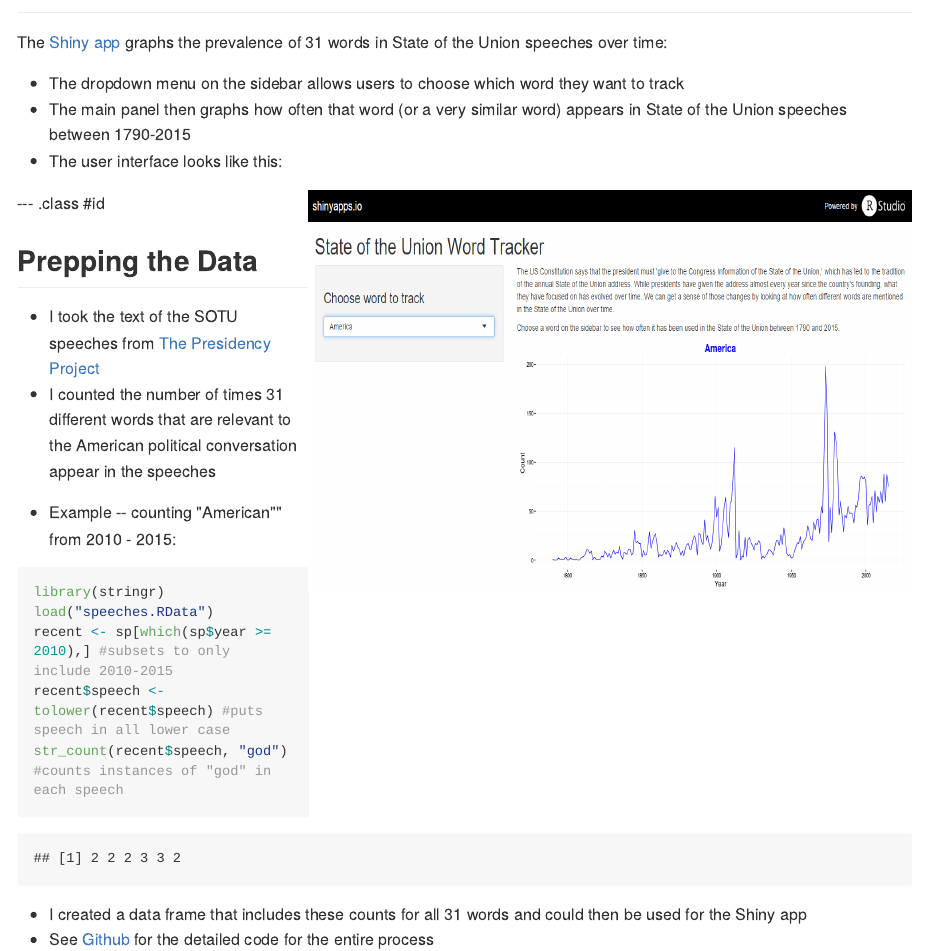
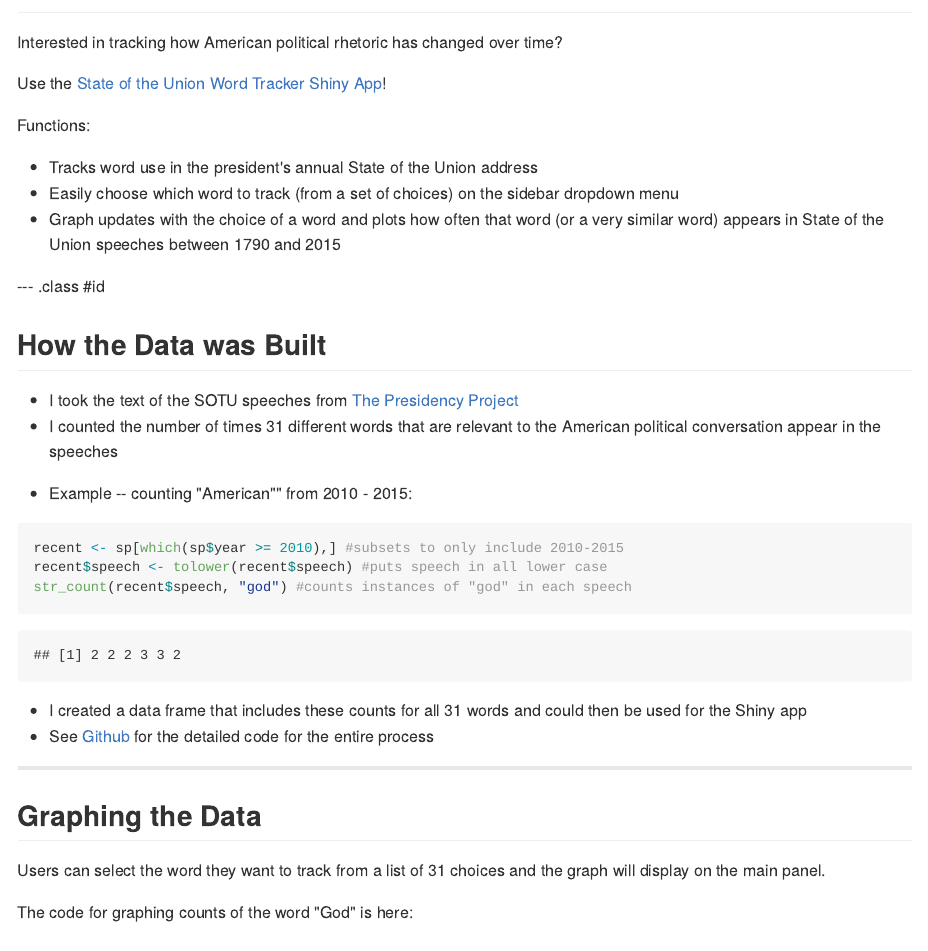
Before and after one commit to jchaskell/SOTU, an R Markdown document (mydeck/index.Rmd): the page in a window 1100 px wide, from 60 px down. The pictures show the output file mydeck/index.md that the author committed with the source, drawn offline in the style of GitHub; long lines of code are wrapped.

Commit message:
final revisions

````diff
--- a/mydeck/index.Rmd
+++ b/mydeck/index.Rmd
@@ -12,21 +12,24 @@ knit        : slidify::knit2slides
 ---
 
 ## State of the Union Word Tracker
+Interested in tracking how American political rhetoric has changed over time?
 
-The [Shiny app](https://jchaskell.shinyapps.io/SOTU) graphs the prevalence of 31 words in State of the Union speeches over time:
-* The dropdown menu on the sidebar allows users to choose which word they want to track
-* The main panel then graphs how often that word (or a very similar word) appears in State of the Union speeches between 1790-2015
-* The user interface looks like this:
-<img src="app_screenshot.png" height="400px" width="600px" align="right">
+Use the [State of the Union Word Tracker Shiny App](https://jchaskell.shinyapps.io/SOTU)!
+
+Functions:
+* Tracks word use in the president's annual State of the Union address
+* Easily choose which word to track (from a set of choices) on the sidebar dropdown menu
+* Graph updates with the choice of a word and plots how often that word (or a very similar word) appears in State of the Union speeches between 1790 and 2015
+
 
 
 --- .class #id
 
-## Prepping the Data
+## How the Data was Built
 * I took the text of the SOTU speeches from [The Presidency Project](http://www.presidency.ucsb.edu/sou.php)
 * I counted the number of times 31 different words that are relevant to the American political conversation appear in the speeches
 - Example -- counting "American"" from 2010 - 2015:
-```{r}
+```{r, echo = 3:5}
 library(stringr)
 load("speeches.RData")
 recent <- sp[which(sp$year >= 2010),] #subsets to only include 2010-2015
@@ -40,7 +43,7 @@ str_count(recent$speech, "god") #counts instances of "god" in each speech
 
 ---
 ## Graphing the Data
-Users can select the word they want to track and the graph will display on the main panel.
+Users can select the word they want to track from a list of 31 choices and the graph will display on the main panel.
 
 The code for graphing counts of the word "God" is here:
 ```{r, echo = 3, fig.height = 4}
````
Also changed, not shown: sotu_clean.R (+7 -0 lines), sotu_scrape_all.py (+1 -1 lines), mydeck/index.html, mydeck/index.md.
